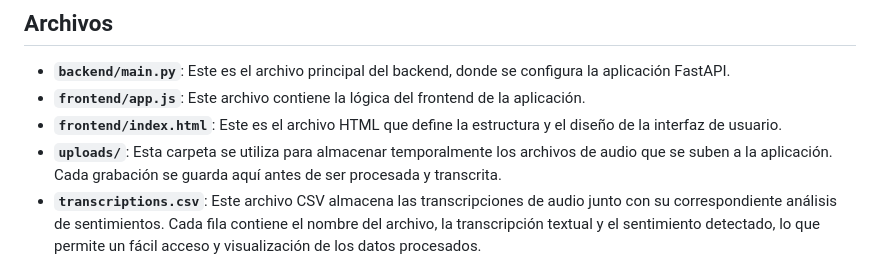
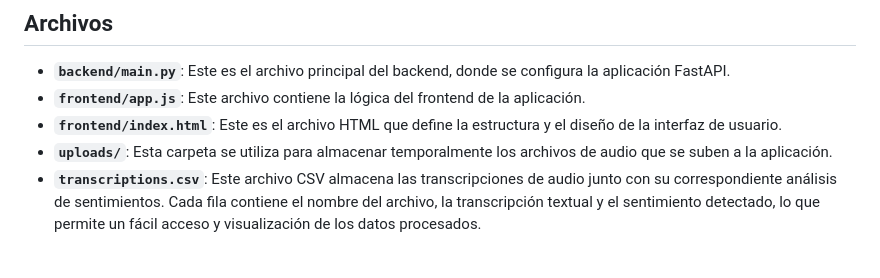
Before and after one commit to HDZR24/Proyecto-Analisis-Sentimientos, a Markdown page: README.md, the part around the change. Rendered like a GitHub page.

```diff
--- a/README.md
+++ b/README.md
@@ -14,7 +14,7 @@ Este proyecto es una aplicación web que permite a los usuarios grabar audio, tr
 - **`backend/main.py`**: Este es el archivo principal del backend, donde se configura la aplicación FastAPI.
 - **`frontend/app.js`**: Este archivo contiene la lógica del frontend de la aplicación.
 - **`frontend/index.html`**: Este es el archivo HTML que define la estructura y el diseño de la interfaz de usuario.
-- **`uploads/`**: Esta carpeta se utiliza para almacenar temporalmente los archivos de audio que se suben a la aplicación. Cada grabación se guarda aquí antes de ser procesada y transcrita.
+- **`uploads/`**: Esta carpeta se utiliza para almacenar temporalmente los archivos de audio que se suben a la aplicación.
 - **`transcriptions.csv`**: Este archivo CSV almacena las transcripciones de audio junto con su correspondiente análisis de sentimientos. Cada fila contiene el nombre del archivo, la transcripción textual y el sentimiento detectado, lo que permite un fácil acceso y visualización de los datos procesados.
 
 
```
